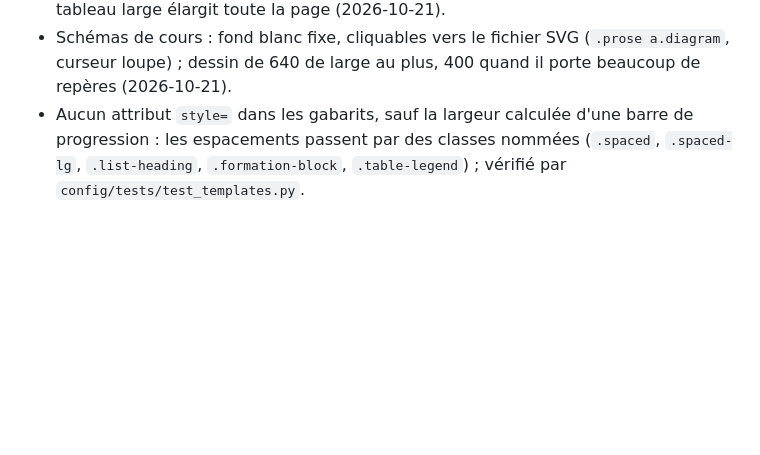
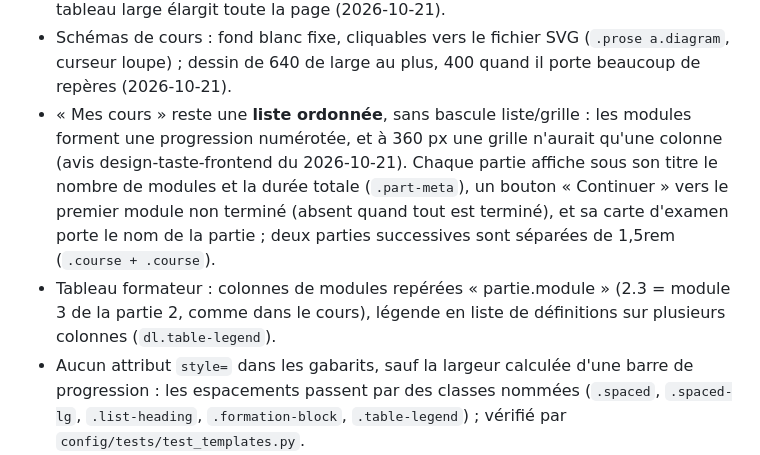
Before and after one commit to fokouarnaud/school2ventisax, a Markdown page: AGENTS.md, the part around one of its changes. Rendered like a GitHub page; blank space fills up the shorter version.

Commit message:
docs: record the dashboard and trainer table layout rules
Co-Authored-By: Claude Opus 5.5 <noreply@anthropic.com>

```diff
--- a/AGENTS.md
+++ b/AGENTS.md
@@ -213,6 +213,8 @@ Source : `static/acad/css/app.css` (CSS natif, aucun framework). Toute modificat
 - Une rangée de badges vide (`.facts`) est masquée pour ne pas créer d'espace parasite sous le titre.
 - Tableaux du cours (`.prose table`) : `display: block` et `overflow-x: auto`, ils défilent dans leur cadre ; la colonne du lecteur est en `minmax(0, 1fr)` dès le mobile, sinon un tableau large élargit toute la page (2026-10-21).
 - Schémas de cours : fond blanc fixe, cliquables vers le fichier SVG (`.prose a.diagram`, curseur loupe) ; dessin de 640 de large au plus, 400 quand il porte beaucoup de repères (2026-10-21).
+- « Mes cours » reste une **liste ordonnée**, sans bascule liste/grille : les modules forment une progression numérotée, et à 360 px une grille n'aurait qu'une colonne (avis design-taste-frontend du 2026-10-21). Chaque partie affiche sous son titre le nombre de modules et la durée totale (`.part-meta`), un bouton « Continuer » vers le premier module non terminé (absent quand tout est terminé), et sa carte d'examen porte le nom de la partie ; deux parties successives sont séparées de 1,5rem (`.course + .course`).
+- Tableau formateur : colonnes de modules repérées « partie.module » (2.3 = module 3 de la partie 2, comme dans le cours), légende en liste de définitions sur plusieurs colonnes (`dl.table-legend`).
 - Aucun attribut `style=` dans les gabarits, sauf la largeur calculée d'une barre de progression : les espacements passent par des classes nommées (`.spaced`, `.spaced-lg`, `.list-heading`, `.formation-block`, `.table-legend`) ; vérifié par `config/tests/test_templates.py`.
 - Tout bouton d'action principal est dans une `.cta-row` (formulaire compris : `<form class="cta-row">`) pour hériter de la pleine largeur sous 480px.
 - Correction de quiz : une réponse longue garde au moins 10rem de large ; le badge « Votre réponse » passe à la ligne au lieu de la comprimer.
```
Also changed, not shown: other parts of AGENTS.md (+1 -1 lines), CLAUDE.md (+3 -1 lines).
